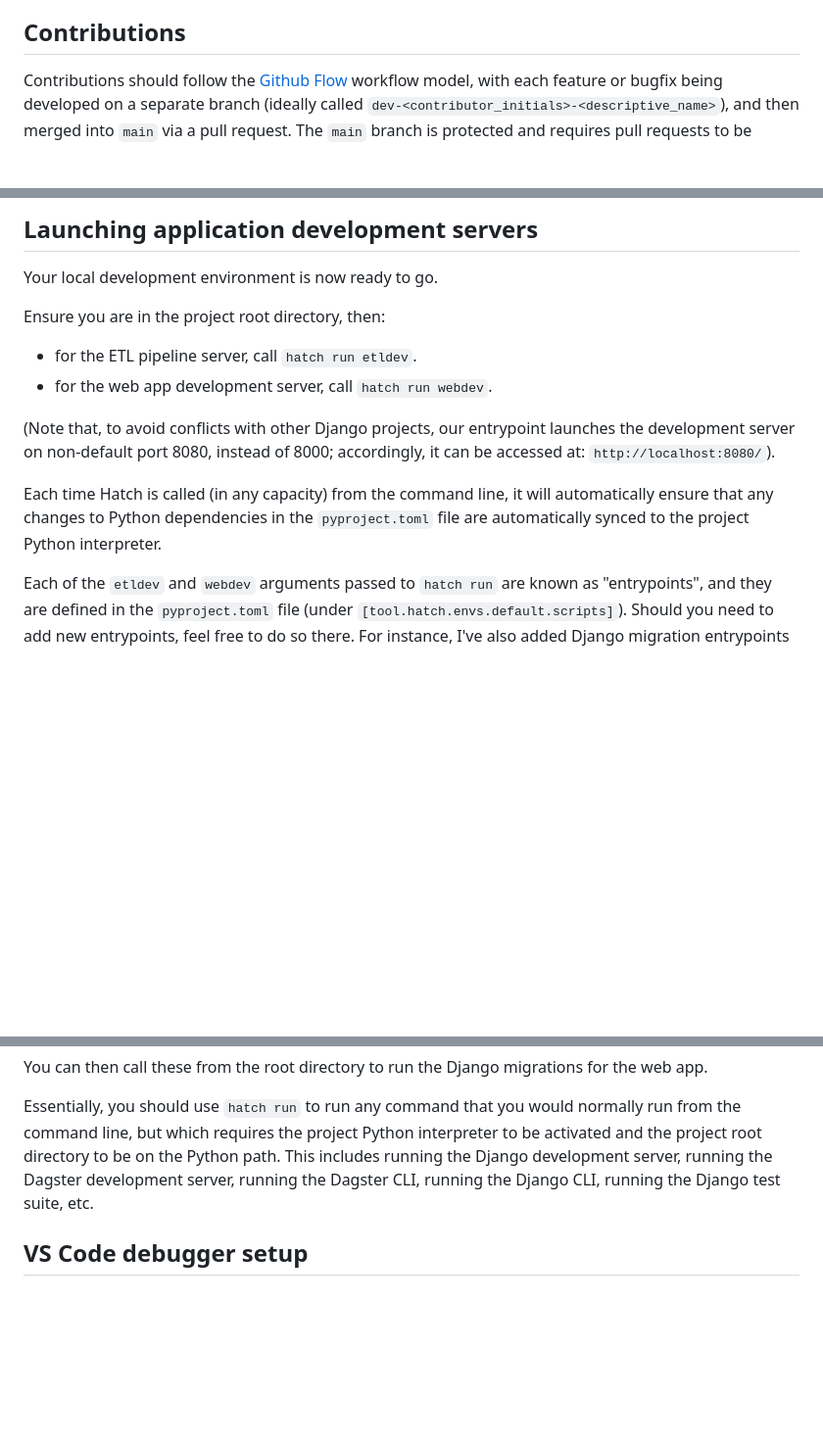
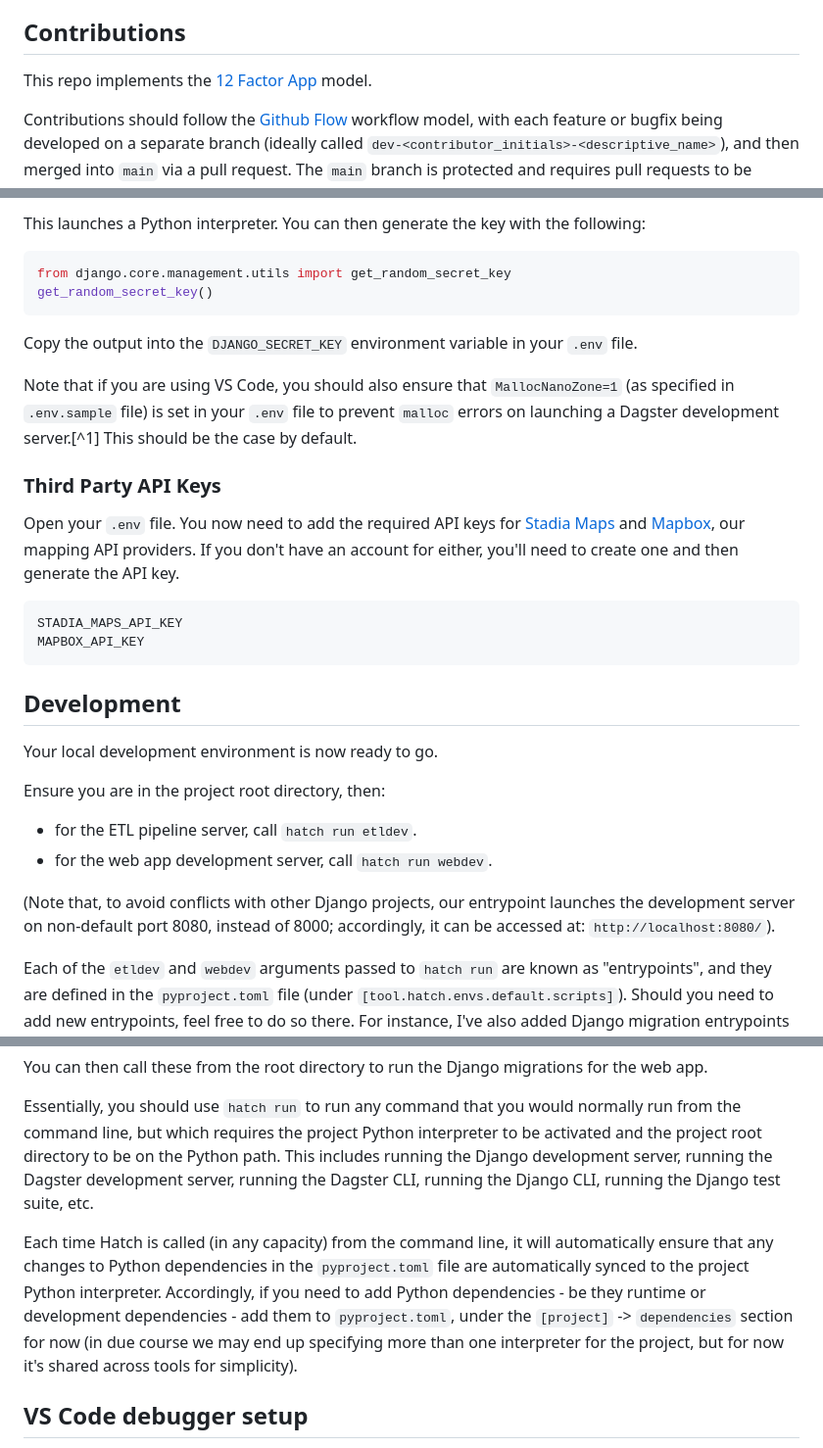
Before and after one commit to alexclaydon/tinybox, a Markdown page: README.md, 3 parts joined by grey strips. Shown: that part at 98% size. GitHub-like rendering; blank space fills up the shorter version.

````diff
--- a/README.md
+++ b/README.md
@@ -18,6 +18,8 @@ This repo is structured using [src-layout](https://packaging.python.org/en/lates
 
 ## Contributions
 
+This repo implements the [12 Factor App](https://12factor.net/) model.
+
 Contributions should follow the [Github Flow](https://docs.github.com/en/get-started/quickstart/github-flow) workflow model, with each feature or bugfix being developed on a separate branch (ideally called `dev-<contributor_initials>-<descriptive_name>`), and then merged into `main` via a pull request.  The `main` branch is protected and requires pull requests to be reviewed and approved before merging.  Note: please ensure that your development branch is up to date with `main` before creating the pull request.
 
 This project uses [semantic versioning](https://semver.org/) and is currently in pre-release.  Please use [Conventional Commits](https://www.conventionalcommits.org/en/v1.0.0/) for your commit messages.  This will allow us to automatically generate changelog and release notes.  Please also follow the [50/72] convention (https://tbaggery.com/2008/04/19/a-note-about-git-commit-messages.html) for commit messages to ensure they can be read from the terminal.
@@ -69,5 +96,25 @@ If you are using VS Code, you should also ensure that `MallocNanoZone=1` (as spe
 
-## Launching application development servers
+This launches a Python interpreter.  You can then generate the key with the following:
+
+```python
+from django.core.management.utils import get_random_secret_key
+get_random_secret_key()
+```
+
+Copy the output into the `DJANGO_SECRET_KEY` environment variable in your `.env` file.
+
+Note that if you are using VS Code, you should also ensure that `MallocNanoZone=1` (as specified in `.env.sample` file) is set in your `.env` file to prevent `malloc` errors on launching a Dagster development server.[^1]  This should be the case by default.
+
+### Third Party API Keys
+
+Open your `.env` file.  You now need to add the required API keys for [Stadia Maps](https://stadiamaps.com/) and [Mapbox](https://www.mapbox.com/), our mapping API providers.  If you don't have an account for either, you'll need to create one and then generate the API key.
+
+```sh
+STADIA_MAPS_API_KEY
+MAPBOX_API_KEY
+```
+
+## Development
 
 Your local development environment is now ready to go.
 
@@ -77,8 +124,6 @@ Ensure you are in the project root directory, then:
 - for the web app development server, call `hatch run webdev`.
 
 (Note that, to avoid conflicts with other Django projects, our entrypoint launches the development server on non-default port 8080, instead of 8000; accordingly, it can be accessed at: `http://localhost:8080/`).
-
-Each time Hatch is called (in any capacity) from the command line, it will automatically ensure that any changes to Python dependencies in the `pyproject.toml` file are automatically synced to the project Python interpreter.
 
 Each of the `etldev` and `webdev` arguments passed to `hatch run` are known as "entrypoints", and they are defined in the `pyproject.toml` file (under `[tool.hatch.envs.default.scripts]`).  Should you need to add new entrypoints, feel free to do so there.  For instance, I've also added Django migration entrypoints as follows:
 
@@ -92,6 +137,8 @@ You can then call these from the root directory to run the Django migrations for
 
 Essentially, you should use `hatch run` to run any command that you would normally run from the command line, but which requires the project Python interpreter to be activated and the project root directory to be on the Python path.  This includes running the Django development server, running the Dagster development server, running the Dagster CLI, running the Django CLI, running the Django test suite, etc.
 
+Each time Hatch is called (in any capacity) from the command line, it will automatically ensure that any changes to Python dependencies in the `pyproject.toml` file are automatically synced to the project Python interpreter.  Accordingly, if you need to add Python dependencies - be they runtime or development dependencies - add them to `pyproject.toml`, under the `[project]` -> `dependencies` section for now (in due course we may end up specifying more than one interpreter for the project, but for now it's shared across tools for simplicity).
+
 ## VS Code debugger setup
 
 If you are using VS Code, open this project repo as a Workspace using the `enviro.code-workspace` file in the repo root.  Hit Cmd + P, `Python: Select Interpreter`, the choose the newly-installed project Python interpreter (which should be at `.hatch/tinybox/bin/python3.9`).  This will allow you to conveniently use the VS Code debugger, should you need it.
````
Also changed, not shown: other parts of README.md (+40 -15 lines).
